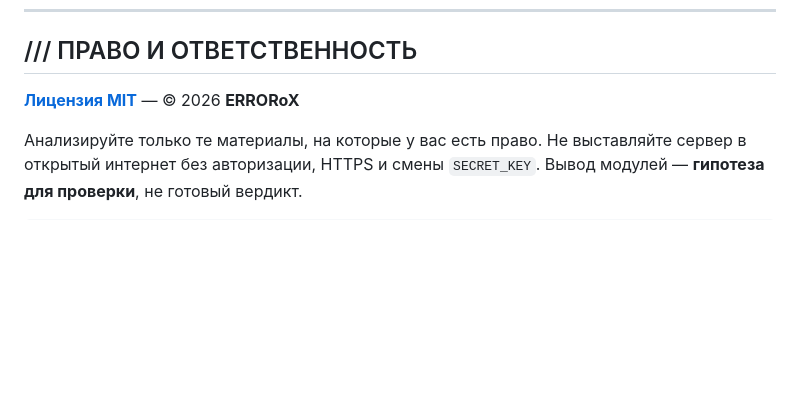
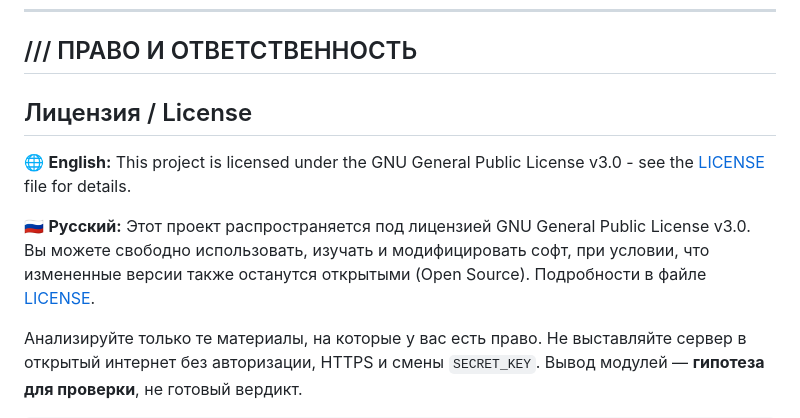
Before and after one commit to ERRORoX/Geohunter, a Markdown page: README.md, the part around the change. Rendered like a GitHub page; blank space fills up the shorter version.

```diff
--- a/README.md
+++ b/README.md
@@ -213,7 +213,13 @@ LICENSE            — MIT © ERRORoX
 
 ## /// ПРАВО И ОТВЕТСТВЕННОСТЬ
 
-**[Лицензия MIT](LICENSE)** — © 2026 **ERRORoX**
+## Лицензия / License
+
+🌐 **English:**
+This project is licensed under the GNU General Public License v3.0 - see the [LICENSE](LICENSE) file for details.
+
+🇷🇺 **Русский:**
+Этот проект распространяется под лицензией GNU General Public License v3.0. Вы можете свободно использовать, изучать и модифицировать софт, при условии, что измененные версии также останутся открытыми (Open Source). Подробности в файле [LICENSE](LICENSE).
 
 Анализируйте только те материалы, на которые у вас есть право. Не выставляйте сервер в открытый интернет без авторизации, HTTPS и смены `SECRET_KEY`. Вывод модулей — **гипотеза для проверки**, не готовый вердикт.
 
```
